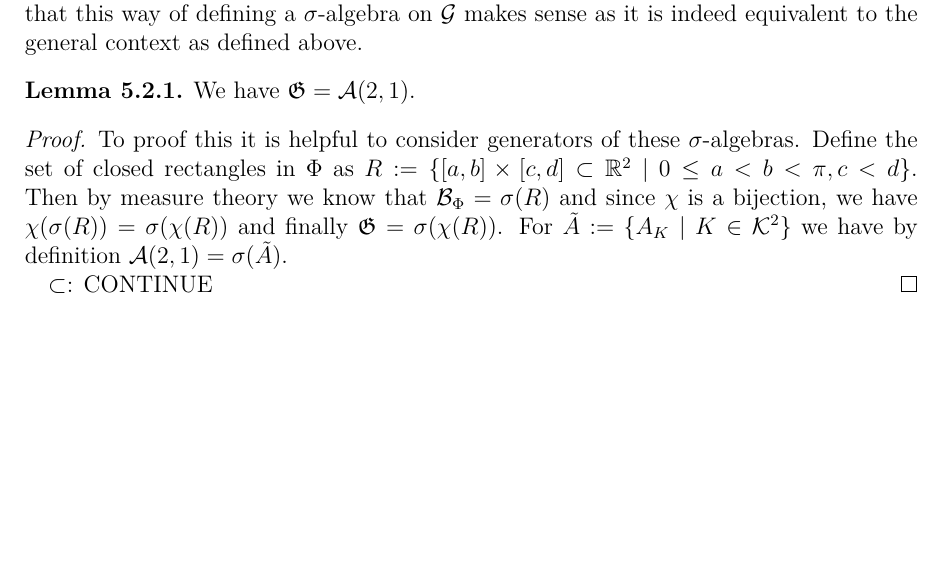
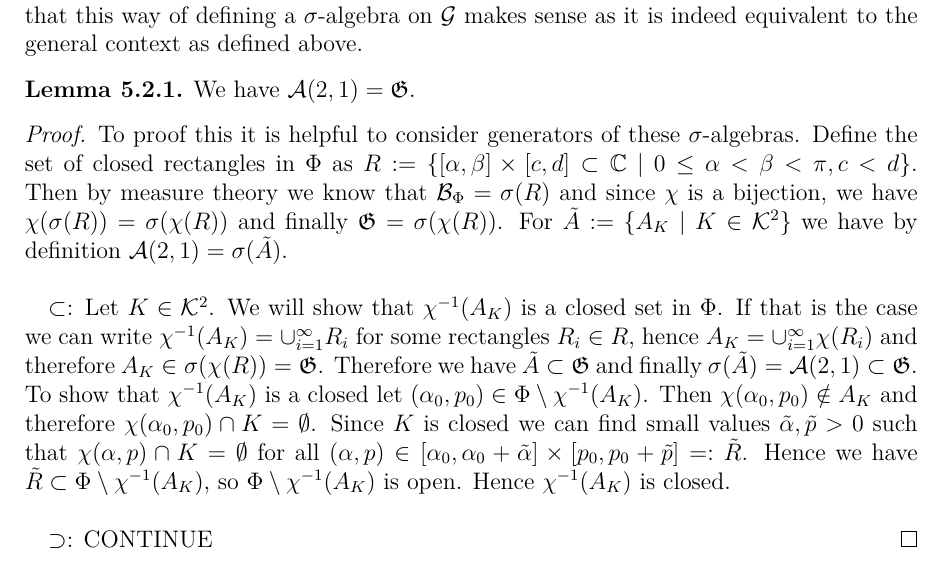
Before and after one commit to donnyhai/dla, a LaTeX document (latex/masterarbeit.tex): part of page 11 of 22, cut so that both start at the same text, the shorter picture padded with empty space. Compiled offline with pdfLaTeX.

Commit message:
half proof sigma algebras

```diff
--- a/latex/masterarbeit.tex
+++ b/latex/masterarbeit.tex
@@ -266,11 +266,12 @@ For our special case we choose $d=2$ and $q=1$, thus lines in the real plane, de
 We take the subspace Borel-$\sigma$-algebra $\mathcal{B}_\Phi:= \mathcal{B}^2 \cap \Phi$ on $\Phi$ and define the $\sigma$-algebra $\GG$ on $\G$ by $\GG := \chi(\mathcal{B}_\Phi)$. This works well since $\chi$ is a bijection. The next lemma shows that this way of defining a $\sigma$-algebra on $\G$ makes sense as it is indeed equivalent to the general context as defined above.
 
 \begin{lemma}
-	We have $\GG=\mathcal{A}(2,1)$.
+	We have $\mathcal{A}(2,1) = \GG$.
 \end{lemma}
 \begin{proof}
-	To proof this it is helpful to consider generators of these $\sigma$-algebras. Define the set of closed rectangles in $\Phi$ as $R := \{[a,b]\times[c,d]\subset \R^2\ |\ 0\leq a<b<\pi,c<d\}$. Then by measure theory we know that $\mathcal{B}_\Phi = \sigma (R)$ and since $\chi$ is a bijection, we have $\chi(\sigma (R)) = \sigma (\chi(R))$ and finally $\GG = \sigma(\chi(R))$. For $\tilde A := \{A_K\ |\ K\in \K^2\}$ we have by definition $\mathcal{A}(2,1) = \sigma(\tilde A)$. \\
-	\indent $\subset$: CONTINUE
+	To proof this it is helpful to consider generators of these $\sigma$-algebras. Define the set of closed rectangles in $\Phi$ as $R := \{[\alpha,\beta] \times [c,d]\subset \C\ |\ 0\leq \alpha<\beta<\pi,c<d\}$. Then by measure theory we know that $\mathcal{B}_\Phi = \sigma (R)$ and since $\chi$ is a bijection, we have $\chi(\sigma (R)) = \sigma (\chi(R))$ and finally $\GG = \sigma(\chi(R))$. For $\tilde A := \{A_K\ |\ K\in \K^2\}$ we have by definition $\mathcal{A}(2,1) = \sigma(\tilde A)$. \\
+	\\ \indent $\subset$: Let $K\in\K^2$. We will show that $\chi^{-1}(A_K)$ is a closed set in $\Phi$. If that is the case we can write $\chi^{-1}(A_K) = \cup_{i=1}^\infty R_i$ for some rectangles $R_i\in R$, hence $A_K =  \cup_{i=1}^\infty \chi(R_i)$ and therefore $A_K\in\sigma(\chi(R)) = \GG$. Therefore we have $\tilde A\subset \GG$ and finally $\sigma(\tilde A) = \mathcal{A}(2,1) \subset \GG$. To show that $\chi^{-1}(A_K)$ is a closed let $(\alpha_0,p_0)\in \Phi\setminus \chi^{-1}(A_K)$. Then $\chi(\alpha_0,p_0) \notin A_K$ and therefore $\chi(\alpha_0,p_0) \cap K= \emptyset$. Since $K$ is closed we can find small values $\tilde\alpha,\tilde p > 0$ such that $\chi(\alpha,p) \cap K = \emptyset$ for all $(\alpha,p)\in [\alpha_0, \alpha_0 + \tilde\alpha] \times [p_0, p_0 + \tilde p] =: \tilde R$. Hence we have $\tilde R\subset \Phi \setminus \chi^{-1}(A_K)$, so $\Phi \setminus \chi^{-1}(A_K)$ is open. Hence $\chi^{-1}(A_K)$ is closed. \\
+	\\ \indent $\supset$: CONTINUE
 \end{proof}
 
 \begin{definition}
```
Also changed, not shown: latex/masterarbeit.pdf, 3 other files.
